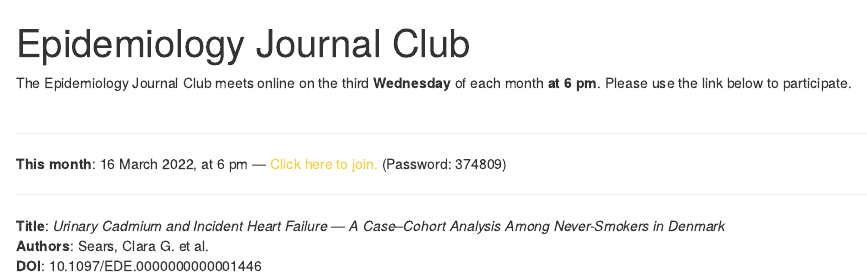
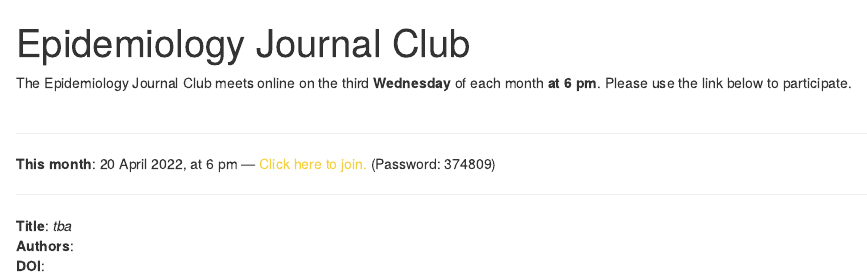
Before and after one commit to philippheumann/journalclub, an R Markdown document (index.Rmd): the page in a window 1100 px wide, from its top. Rendered offline with R 4.5, knitr and Pandoc, with nearby package versions; drawn as R Markdown's standard HTML page in place of the format the file asks for.

Commit message:
tba april 2022

```diff
--- a/index.Rmd
+++ b/index.Rmd
@@ -6,7 +6,7 @@ color2: "#2A3A51"
 angle: 130
 links:
   - label: This month's article
-    url: "https://journals.lww.com/epidem/Fulltext/2022/03000/Urinary_Cadmium_and_Incident_Heart_Failure__A.5.aspx"
+    url: "/"
   - label: List of discussed articles
     url: "list.html"
   - label: Suggest an article
@@ -19,8 +19,8 @@ The Epidemiology Journal Club meets online on the third **Wednesday** of each mo
 Please use the link below to participate.
 <br></br>
 <hr color= "#f7dc6f">
-**This month**: 16 March 2022, at 6 pm &mdash; <a href="https://bbb.rlp.net/b/heu-dmu-yno-4v0" style="color: #F4D03F">Click here to join.</a> (Password: 374809)
+**This month**: 20 April 2022, at 6 pm &mdash; <a href="https://bbb.rlp.net/b/heu-dmu-yno-4v0" style="color: #F4D03F">Click here to join.</a> (Password: 374809)
 <hr color= "#f7dc6f">
-**Title**:  _Urinary Cadmium and Incident Heart Failure &mdash; A Case–Cohort Analysis Among Never-Smokers in Denmark_
-**Authors**: Sears, Clara G. et al.
-**DOI**: 10.1097/EDE.0000000000001446
+**Title**:  _tba_
+**Authors**:
+**DOI**:
```
Also changed, not shown: index.html.
